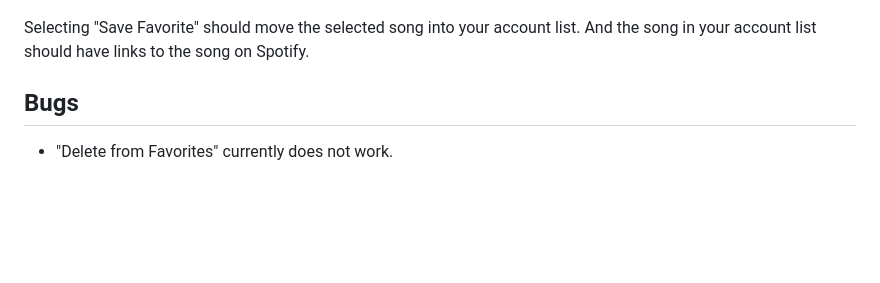
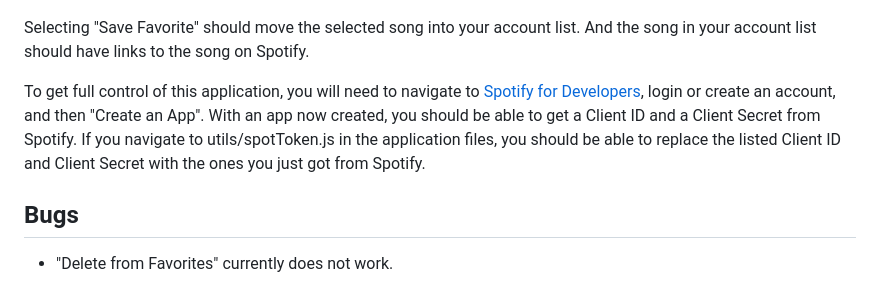
Before and after one commit to seejayee/project2, a Markdown page: README.md, the part around the change. Drawn GitHub-style; blank space fills up the shorter version.

```diff
--- a/README.md
+++ b/README.md
@@ -101,6 +101,8 @@ Utilizing the search bar at the top, you can search for any song by title (in th
 
 Selecting "Save Favorite" should move the selected song into your account list. And the song in your account list should have links to the song on Spotify.
 
+To get full control of this application, you will need to navigate to [Spotify for Developers](https://developer.spotify.com/dashboard/), login or create an account, and then "Create an App". With an app now created, you should be able to get a Client ID and a Client Secret from Spotify. If you navigate to utils/spotToken.js in the application files, you should be able to replace the listed Client ID and Client Secret with the ones you just got from Spotify.
+
 ## Bugs
 
 - "Delete from Favorites" currently does not work.
```
